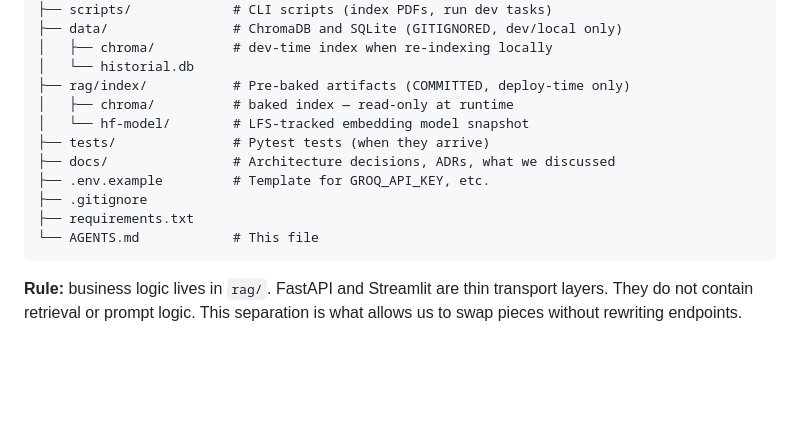
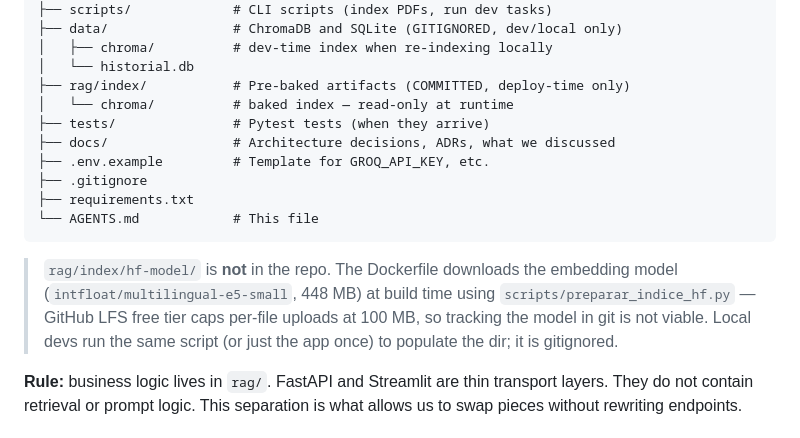
Before and after one commit to fabianalvarez7/asistente-fisica, a Markdown page: AGENTS.md, the part around the change. GitHub-like rendering; blank space fills up the shorter version.

````diff
--- a/AGENTS.md
+++ b/AGENTS.md
@@ -72,8 +72,7 @@ asistente-fisica/
 │   ├── chroma/          # dev-time index when re-indexing locally
 │   └── historial.db
 ├── rag/index/           # Pre-baked artifacts (COMMITTED, deploy-time only)
-│   ├── chroma/          # baked index — read-only at runtime
-│   └── hf-model/        # LFS-tracked embedding model snapshot
+│   └── chroma/          # baked index — read-only at runtime
 ├── tests/               # Pytest tests (when they arrive)
 ├── docs/                # Architecture decisions, ADRs, what we discussed
 ├── .env.example         # Template for GROQ_API_KEY, etc.
@@ -81,6 +80,8 @@ asistente-fisica/
 ├── requirements.txt
 └── AGENTS.md            # This file
 ```
+
+> `rag/index/hf-model/` is **not** in the repo. The Dockerfile downloads the embedding model (`intfloat/multilingual-e5-small`, 448 MB) at build time using `scripts/preparar_indice_hf.py` — GitHub LFS free tier caps per-file uploads at 100 MB, so tracking the model in git is not viable. Local devs run the same script (or just the app once) to populate the dir; it is gitignored.
 
 **Rule:** business logic lives in `rag/`. FastAPI and Streamlit are thin transport layers. They do not contain retrieval or prompt logic. This separation is what allows us to swap pieces without rewriting endpoints.
 
````
Also changed, not shown: docs/hf-space.md (+7 -6 lines).
